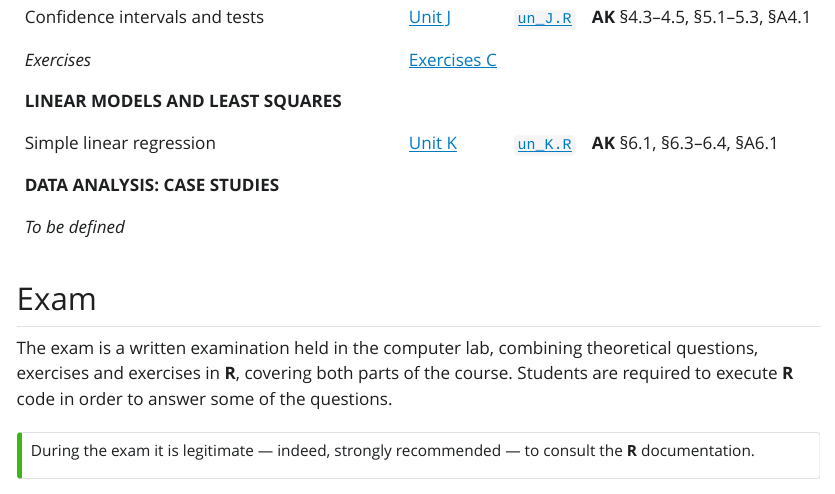
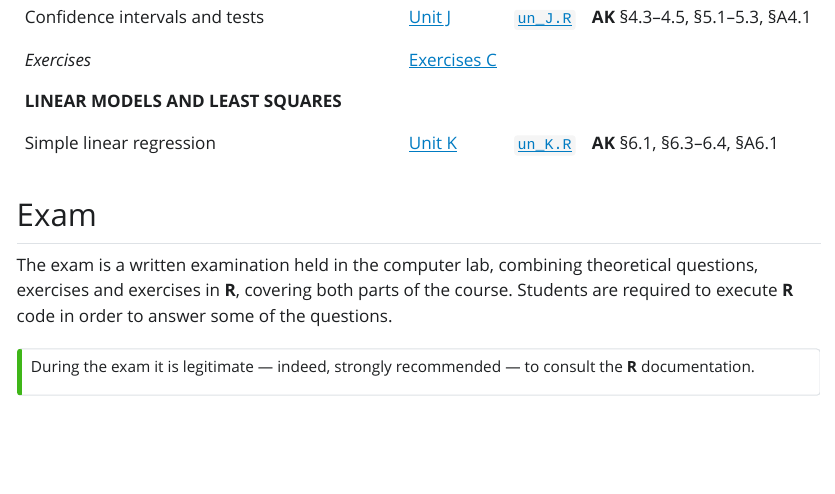
Before and after one commit to tommasorigon/EnvEcoStat, a Quarto document (index.qmd): the page in a window 1100 px wide, from 1550 px down. The pictures show the output file index.html that the author committed with the source, opened offline; Quarto's library style sheets are replaced by a plain one without menus.

Commit message:
Remove case studies from the course page
Co-Authored-By: Claude Opus 5.5 <noreply@anthropic.com>

```diff
--- a/index.qmd
+++ b/index.qmd
@@ -87,8 +87,6 @@
 | *Exercises* | [Exercises C](exe/exe_C.html) |  |  |
 |   **LINEAR MODELS AND LEAST SQUARES** |  |  |
 | Simple linear regression | [Unit K](un_K.html) | [`un_K.R`](code/un_K.R) | **AK** §6.1, §6.3--6.4, §A6.1 |
-|   **DATA ANALYSIS: CASE STUDIES** |  |  |
-| *To be defined* |  |  |  |
 
 ## Exam
 
```
Also changed, not shown: index.html.
